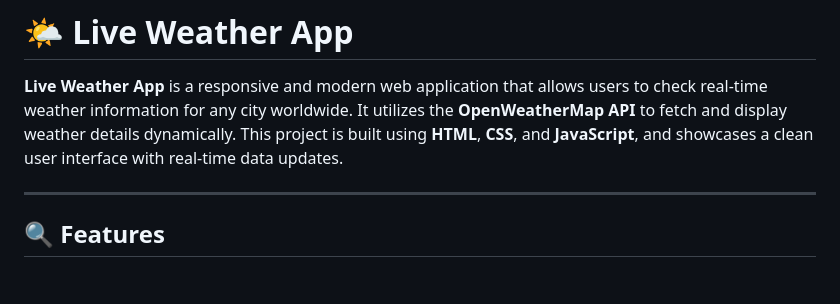
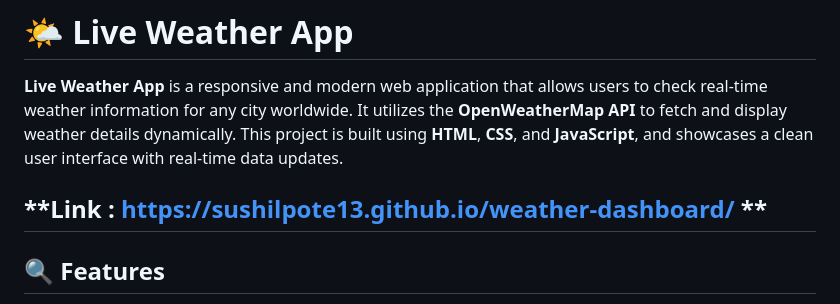
Before and after one commit to sushilpote13/weather-dashboard, a Markdown page: README.md, the part around the change. GitHub-like rendering; blank space fills up the shorter version.

Commit message:
Update README.md
adding link of project

```diff
--- a/README.md
+++ b/README.md
@@ -6,6 +6,7 @@ A responsive web app that displays real-time weather information for any city us
 
 **Live Weather App** is a responsive and modern web application that allows users to check real-time weather information for any city worldwide. It utilizes the **OpenWeatherMap API** to fetch and display weather details dynamically. This project is built using **HTML**, **CSS**, and **JavaScript**, and showcases a clean user interface with real-time data updates.
 
+**Link : https://sushilpote13.github.io/weather-dashboard/ **
 ---
 
 ## 🔍 Features
```
